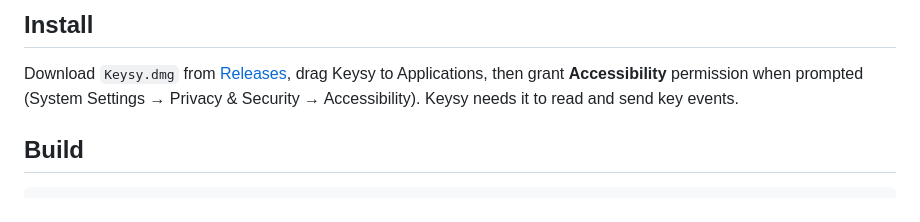
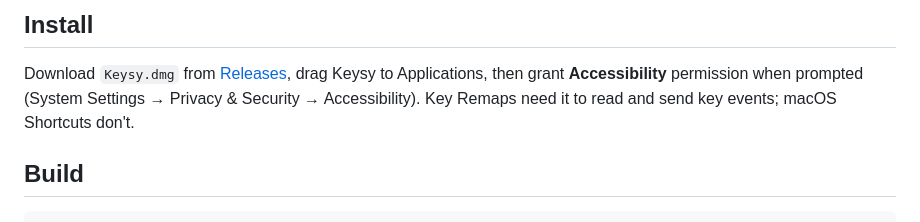
Before and after one commit to jojonki/Keysy, a Markdown page: README.md, the part around one of its changes. Drawn GitHub-style.

```diff
--- a/README.md
+++ b/README.md
@@ -63,7 +56,8 @@ Press **Esc** while recording to cancel. Shortcuts the system grabs first (e.g.
 
 Download `Keysy.dmg` from [Releases](https://github.com/jojonki/Keysy/releases), drag Keysy to Applications,
 then grant **Accessibility** permission when prompted
-(System Settings → Privacy & Security → Accessibility). Keysy needs it to read and send key events.
+(System Settings → Privacy & Security → Accessibility). Key Remaps need it to read and send key events;
+macOS Shortcuts don't.
 
 ## Build
 
```
Also changed, not shown: other parts of README.md (+27 -34 lines), docs/screenshot.png, 7 other files.
